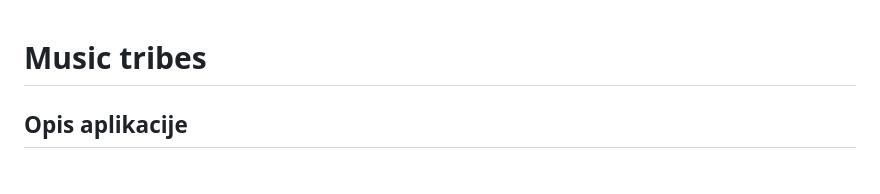
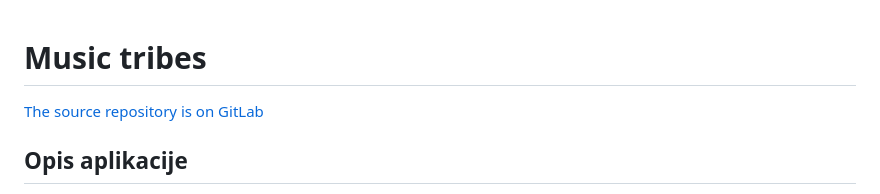
Before and after one commit to KarloLeksic/Music-Tribes, a Markdown page: README.md, the part around the change. Drawn GitHub-style.

Commit message:
Added link to the source repo

```diff
--- a/README.md
+++ b/README.md
@@ -1,4 +1,5 @@
 # Music tribes
+[The source repository is on GitLab](https://gitlab.com/antunovicmatej/music-tribes)
 
 ## Opis aplikacije
 
```
